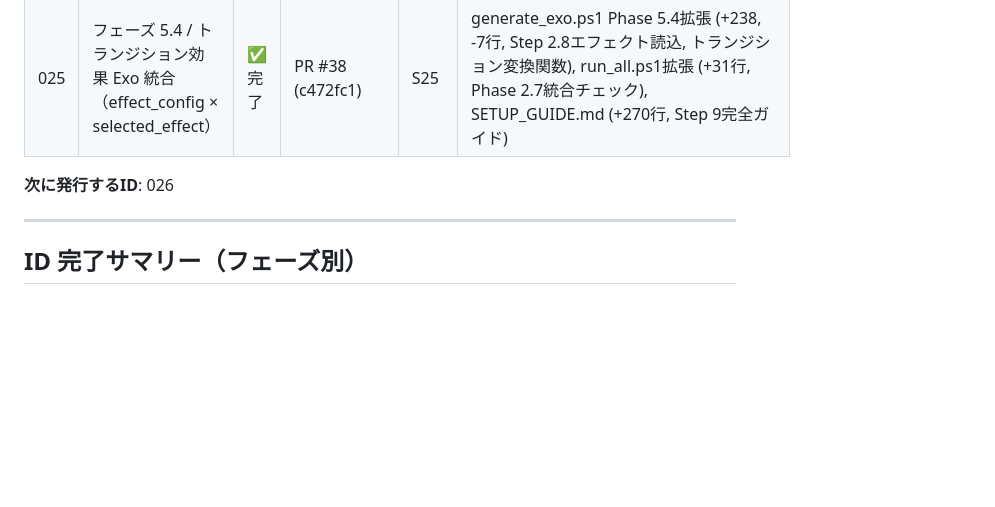
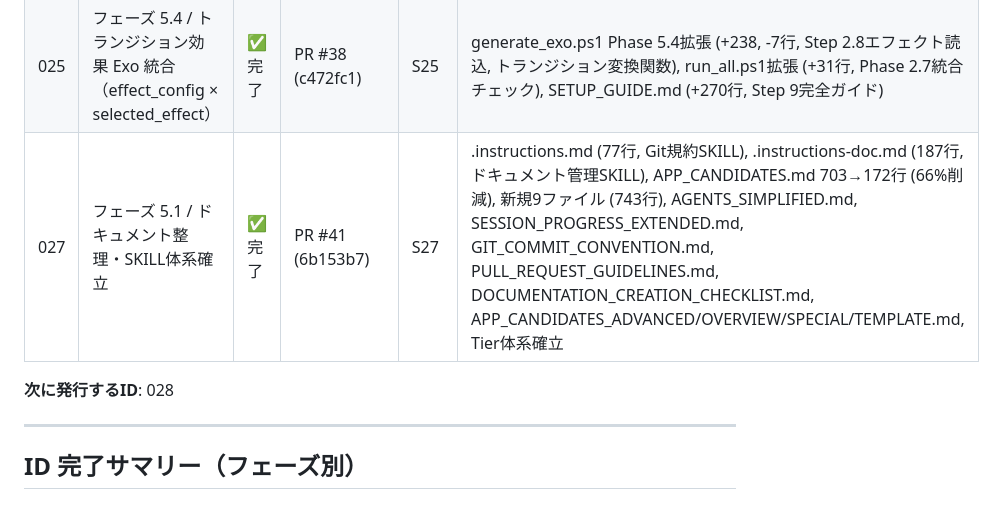
Before and after one commit to hirotoitpost/VibeCoding, a Markdown page: WORK_ID_REGISTRY.md, the part around one of its changes. GitHub-like rendering; blank space fills up the shorter version.

```diff
--- a/WORK_ID_REGISTRY.md
+++ b/WORK_ID_REGISTRY.md
@@ -57,8 +57,9 @@ PR タイトル:
 | 023 | フェーズ 5.2 / 動的トランジション・テロップタイミング生成エンジン | ✅完了 | PR #34 (81c9c6a) | S23 | generate_video_layout_dynamics.ps1 (380行), generate_exo.ps1拡張 (Step 2.7 +45行), run_all.ps1拡張 (+32行), SETUP_GUIDE.md (+90行) |
 | 024 | フェーズ 5.3 / トランジション効果最適化（dissolve、slide等） | ✅完了 | PR #36 (af02257) | S24 | effect_config.json (+131行, 5効果定義), generate_video_layout_dynamics.ps1拡張 (+190, -21行, Phase 5.3統合, 品質プロファイル, エフェクト選択ロジック) |
 | 025 | フェーズ 5.4 / トランジション効果 Exo 統合（effect_config × selected_effect） | ✅完了 | PR #38 (c472fc1) | S25 | generate_exo.ps1 Phase 5.4拡張 (+238, -7行, Step 2.8エフェクト読込, トランジション変換関数), run_all.ps1拡張 (+31行, Phase 2.7統合チェック), SETUP_GUIDE.md (+270行, Step 9完全ガイド) |
+| 027 | フェーズ 5.1 / ドキュメント整理・SKILL体系確立 | ✅完了 | PR #41 (6b153b7) | S27 | .instructions.md (77行, Git規約SKILL), .instructions-doc.md (187行, ドキュメント管理SKILL), APP_CANDIDATES.md 703→172行 (66%削減), 新規9ファイル (743行), AGENTS_SIMPLIFIED.md, SESSION_PROGRESS_EXTENDED.md, GIT_COMMIT_CONVENTION.md, PULL_REQUEST_GUIDELINES.md, DOCUMENTATION_CREATION_CHECKLIST.md, APP_CANDIDATES_ADVANCED/OVERVIEW/SPECIAL/TEMPLATE.md, Tier体系確立 |
 
-**次に発行するID**: 026
+**次に発行するID**: 028
 
 ---
 
```
Also changed, not shown: other parts of WORK_ID_REGISTRY.md (+93 -28 lines), SESSION_PROGRESS.md (+17 -11 lines).
